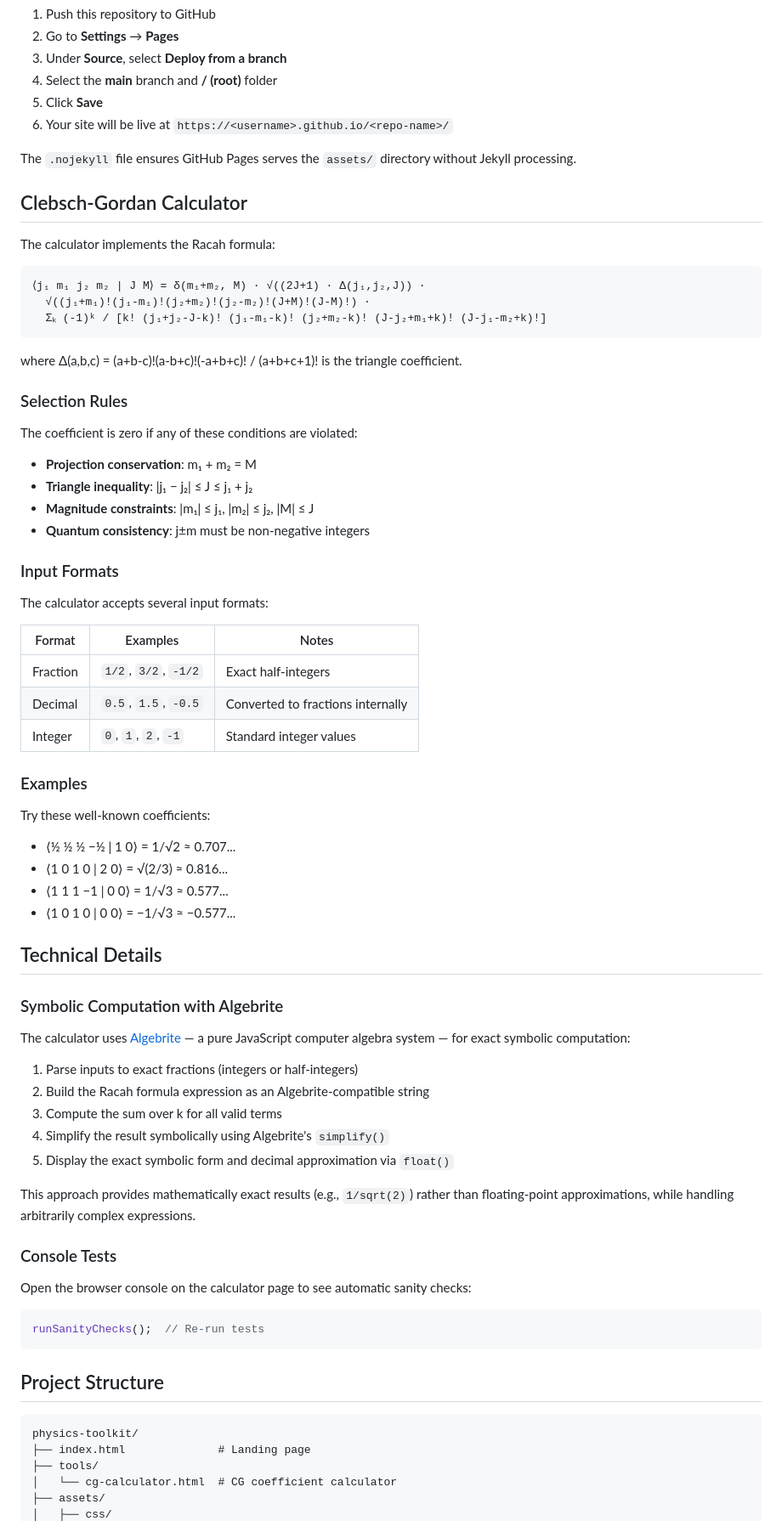
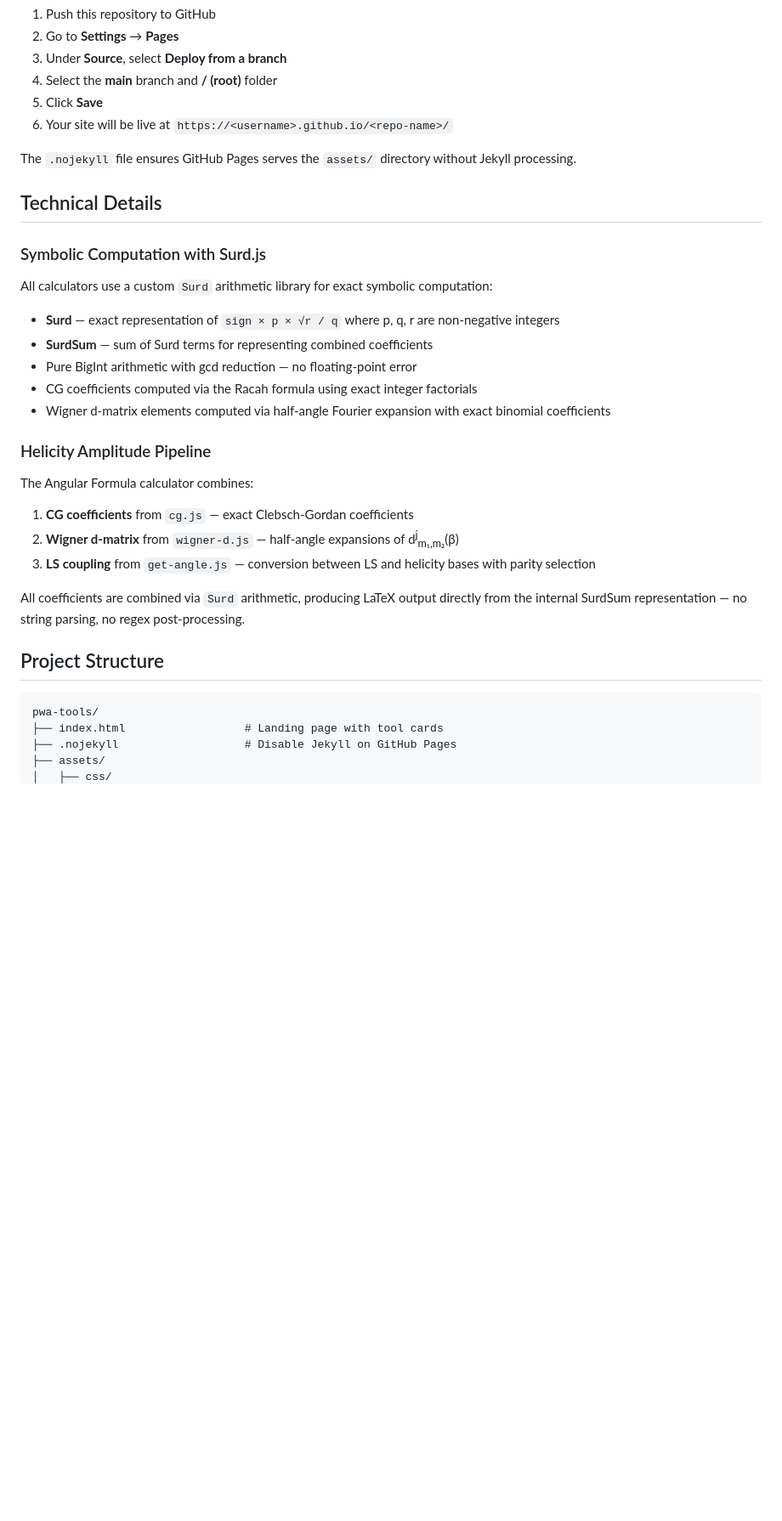
Before and after one commit to jiangyi15/pwa-web-tools, a Markdown page: README.md, the part around one of its changes. Shown at 85% size. Drawn GitHub-style; blank space fills up the shorter version.

````diff
--- a/README.md
+++ b/README.md
@@ -83,74 +61,33 @@ npx serve .
 
 The `.nojekyll` file ensures GitHub Pages serves the `assets/` directory without Jekyll processing.
 
-## Clebsch-Gordan Calculator
-
-The calculator implements the Racah formula:
-
-```
-⟨j₁ m₁ j₂ m₂ | J M⟩ = δ(m₁+m₂, M) · √((2J+1) · Δ(j₁,j₂,J)) ·
-  √((j₁+m₁)!(j₁-m₁)!(j₂+m₂)!(j₂-m₂)!(J+M)!(J-M)!) ·
-  Σₖ (-1)ᵏ / [k! (j₁+j₂-J-k)! (j₁-m₁-k)! (j₂+m₂-k)! (J-j₂+m₁+k)! (J-j₁-m₂+k)!]
-```
-
-where Δ(a,b,c) = (a+b-c)!(a-b+c)!(-a+b+c)! / (a+b+c+1)! is the triangle coefficient.
-
-### Selection Rules
-
-The coefficient is zero if any of these conditions are violated:
-
-- **Projection conservation**: m₁ + m₂ = M
-- **Triangle inequality**: |j₁ − j₂| ≤ J ≤ j₁ + j₂
-- **Magnitude constraints**: |m₁| ≤ j₁, |m₂| ≤ j₂, |M| ≤ J
-- **Quantum consistency**: j±m must be non-negative integers
-
-### Input Formats
-
-The calculator accepts several input formats:
-
-| Format | Examples | Notes |
-|--------|----------|-------|
-| Fraction | `1/2`, `3/2`, `-1/2` | Exact half-integers |
-| Decimal | `0.5`, `1.5`, `-0.5` | Converted to fractions internally |
-| Integer | `0`, `1`, `2`, `-1` | Standard integer values |
-
-### Examples
-
-Try these well-known coefficients:
-
-- ⟨½ ½ ½ −½ | 1 0⟩ = 1/√2 ≈ 0.707...
-- ⟨1 0 1 0 | 2 0⟩ = √(2/3) ≈ 0.816...
-- ⟨1 1 1 −1 | 0 0⟩ = 1/√3 ≈ 0.577...
-- ⟨1 0 1 0 | 0 0⟩ = −1/√3 ≈ −0.577...
-
 ## Technical Details
 
-### Symbolic Computation with Algebrite
+### Symbolic Computation with Surd.js
 
-The calculator uses [Algebrite](http://algebrite.org/) — a pure JavaScript computer algebra system — for exact symbolic computation:
+All calculators use a custom `Surd` arithmetic library for exact symbolic computation:
 
-1. Parse inputs to exact fractions (integers or half-integers)
-2. Build the Racah formula expression as an Algebrite-compatible string
-3. Compute the sum over k for all valid terms
-4. Simplify the result symbolically using Algebrite's `simplify()`
-5. Display the exact symbolic form and decimal approximation via `float()`
+- **Surd** — exact representation of `sign × p × √r / q` where p, q, r are non-negative integers
+- **SurdSum** — sum of Surd terms for representing combined coefficients
+- Pure BigInt arithmetic with gcd reduction — no floating-point error
+- CG coefficients computed via the Racah formula using exact integer factorials
+- Wigner d-matrix elements computed via half-angle Fourier expansion with exact binomial coefficients
 
-This approach provides mathematically exact results (e.g., `1/sqrt(2)`) rather than floating-point approximations, while handling arbitrarily complex expressions.
+### Helicity Amplitude Pipeline
 
-### Console Tests
+The Angular Formula calculator combines:
 
-Open the browser console on the calculator page to see automatic sanity checks:
+1. **CG coefficients** from `cg.js` — exact Clebsch-Gordan coefficients
+2. **Wigner d-matrix** from `wigner-d.js` — half-angle expansions of d<sup>j</sup><sub>m₁,m₂</sub>(β)
+3. **LS coupling** from `get-angle.js` — conversion between LS and helicity bases with parity selection
 
-```javascript
-runSanityChecks();  // Re-run tests
-```
+All coefficients are combined via `Surd` arithmetic, producing LaTeX output directly from the internal SurdSum representation — no string parsing, no regex post-processing.
 
 ## Project Structure
 
 ```
-physics-toolkit/
-├── index.html              # Landing page
-├── tools/
-│   └── cg-calculator.html  # CG coefficient calculator
+pwa-tools/
+├── index.html                  # Landing page with tool cards
+├── .nojekyll                   # Disable Jekyll on GitHub Pages
 ├── assets/
 │   ├── css/
````
Also changed, not shown: other parts of README.md (+28 -49 lines).
